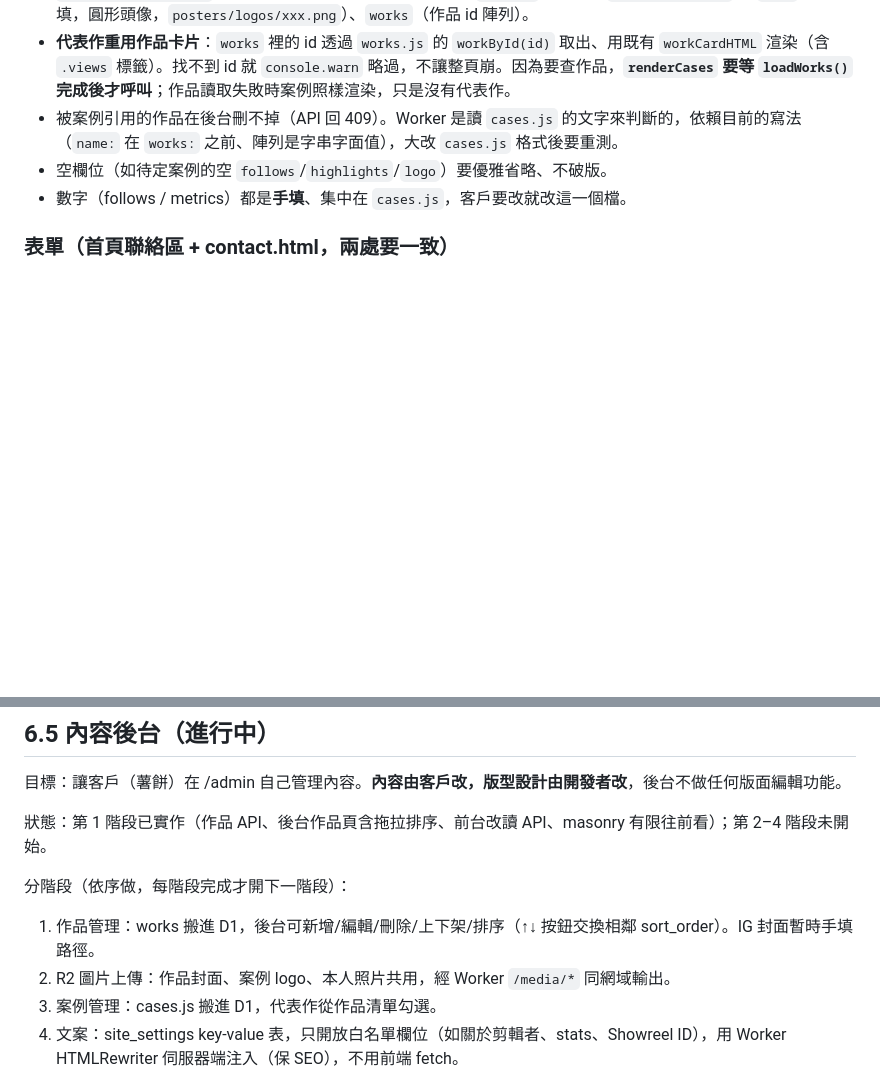
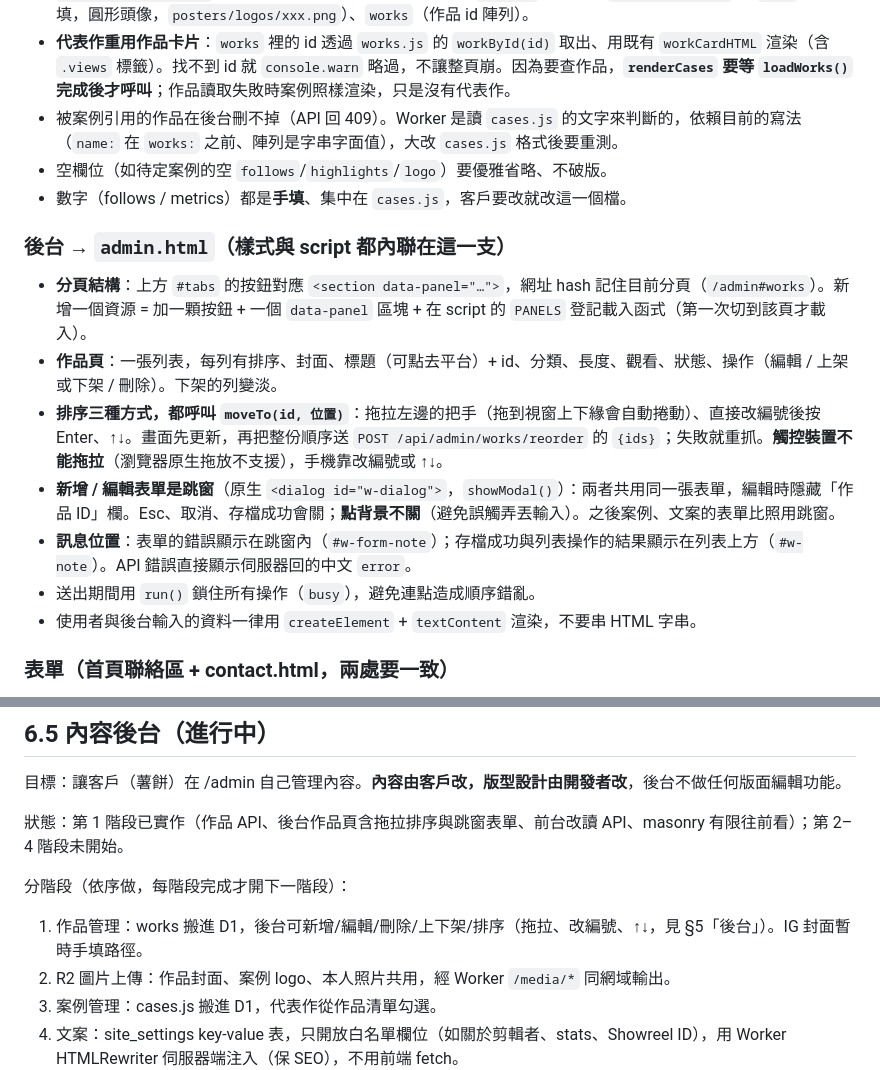
Before and after one commit to jinyeh0923/editor-site, a Markdown page: CLAUDE.md, 2 parts joined by grey strips. GitHub-like rendering; blank space fills up the shorter version.

Commit message:
CLAUDE.md 新增「後台 admin.html」慣例；HANDOVER.md 記錄跳窗表單
Co-Authored-By: Claude Opus 5.5 <noreply@anthropic.com>

```diff
--- a/CLAUDE.md
+++ b/CLAUDE.md
@@ -149,6 +149,16 @@ package.json          scripts: dev / deploy / db:local / db:remote
 - 空欄位（如待定案例的空 `follows`/`highlights`/`logo`）要優雅省略、不破版。
 - 數字（follows / metrics）都是**手填**、集中在 `cases.js`，客戶要改就改這一個檔。
 
+### 後台 → `admin.html`（樣式與 script 都內聯在這一支）
+
+- **分頁結構**：上方 `#tabs` 的按鈕對應 `<section data-panel="…">`，網址 hash 記住目前分頁（`/admin#works`）。新增一個資源 = 加一顆按鈕 + 一個 `data-panel` 區塊 + 在 script 的 `PANELS` 登記載入函式（第一次切到該頁才載入）。
+- **作品頁**：一張列表，每列有排序、封面、標題（可點去平台）+ id、分類、長度、觀看、狀態、操作（編輯 / 上架或下架 / 刪除）。下架的列變淡。
+- **排序三種方式，都呼叫 `moveTo(id, 位置)`**：拖拉左邊的把手（拖到視窗上下緣會自動捲動）、直接改編號後按 Enter、↑↓。畫面先更新，再把整份順序送 `POST /api/admin/works/reorder` 的 `{ids}`；失敗就重抓。**觸控裝置不能拖拉**（瀏覽器原生拖放不支援），手機靠改編號或 ↑↓。
+- **新增 / 編輯表單是跳窗**（原生 `<dialog id="w-dialog">`，`showModal()`）：兩者共用同一張表單，編輯時隱藏「作品 ID」欄。Esc、取消、存檔成功會關；**點背景不關**（避免誤觸弄丟輸入）。之後案例、文案的表單比照用跳窗。
+- **訊息位置**：表單的錯誤顯示在跳窗內（`#w-form-note`）；存檔成功與列表操作的結果顯示在列表上方（`#w-note`）。API 錯誤直接顯示伺服器回的中文 `error`。
+- 送出期間用 `run()` 鎖住所有操作（`busy`），避免連點造成順序錯亂。
+- 使用者與後台輸入的資料一律用 `createElement` + `textContent` 渲染，不要串 HTML 字串。
+
 ### 表單（首頁聯絡區 + contact.html，兩處要一致）
 
 - 欄位：姓名、Email、影片類型（`<select name="video_type">`，選項白名單見 Worker）、需求內容、蜜罐 `website`（隱藏）、**個資同意 checkbox**、**Turnstile widget**。
@@ -176,10 +186,10 @@ package.json          scripts: dev / deploy / db:local / db:remote
 
 目標：讓客戶（薯餅）在 /admin 自己管理內容。**內容由客戶改，版型設計由開發者改**，後台不做任何版面編輯功能。
 
-狀態：第 1 階段已實作（作品 API、後台作品頁含拖拉排序、前台改讀 API、masonry 有限往前看）；第 2–4 階段未開始。
+狀態：第 1 階段已實作（作品 API、後台作品頁含拖拉排序與跳窗表單、前台改讀 API、masonry 有限往前看）；第 2–4 階段未開始。
 
 分階段（依序做，每階段完成才開下一階段）：
-1. 作品管理：works 搬進 D1，後台可新增/編輯/刪除/上下架/排序（↑↓ 按鈕交換相鄰 sort_order）。IG 封面暫時手填路徑。
+1. 作品管理：works 搬進 D1，後台可新增/編輯/刪除/上下架/排序（拖拉、改編號、↑↓，見 §5「後台」）。IG 封面暫時手填路徑。
 2. R2 圖片上傳：作品封面、案例 logo、本人照片共用，經 Worker `/media/*` 同網域輸出。
 3. 案例管理：cases.js 搬進 D1，代表作從作品清單勾選。
 4. 文案：site_settings key-value 表，只開放白名單欄位（如關於剪輯者、stats、Showreel ID），用 Worker HTMLRewriter 伺服器端注入（保 SEO），不用前端 fetch。
```
Also changed, not shown: HANDOVER.md (+1 -0 lines).
